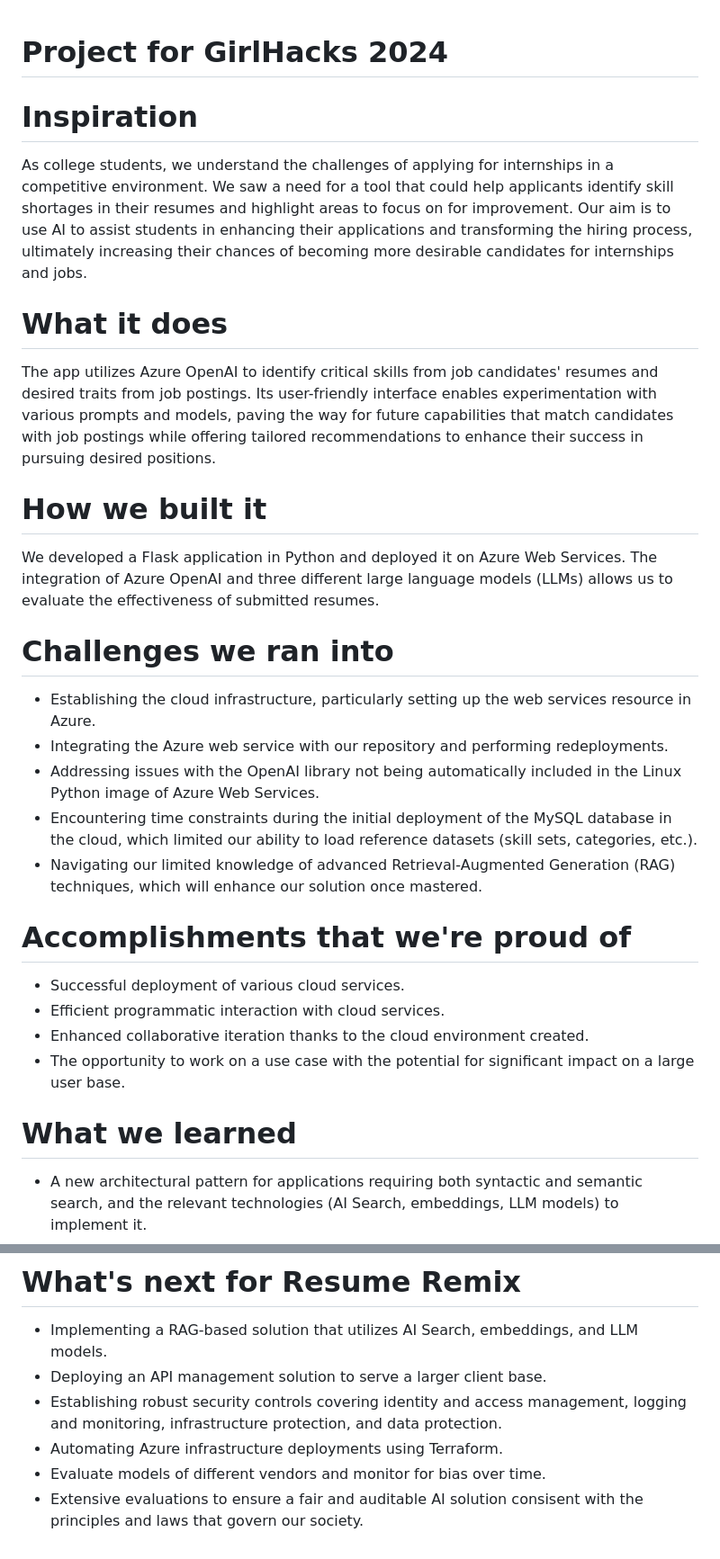
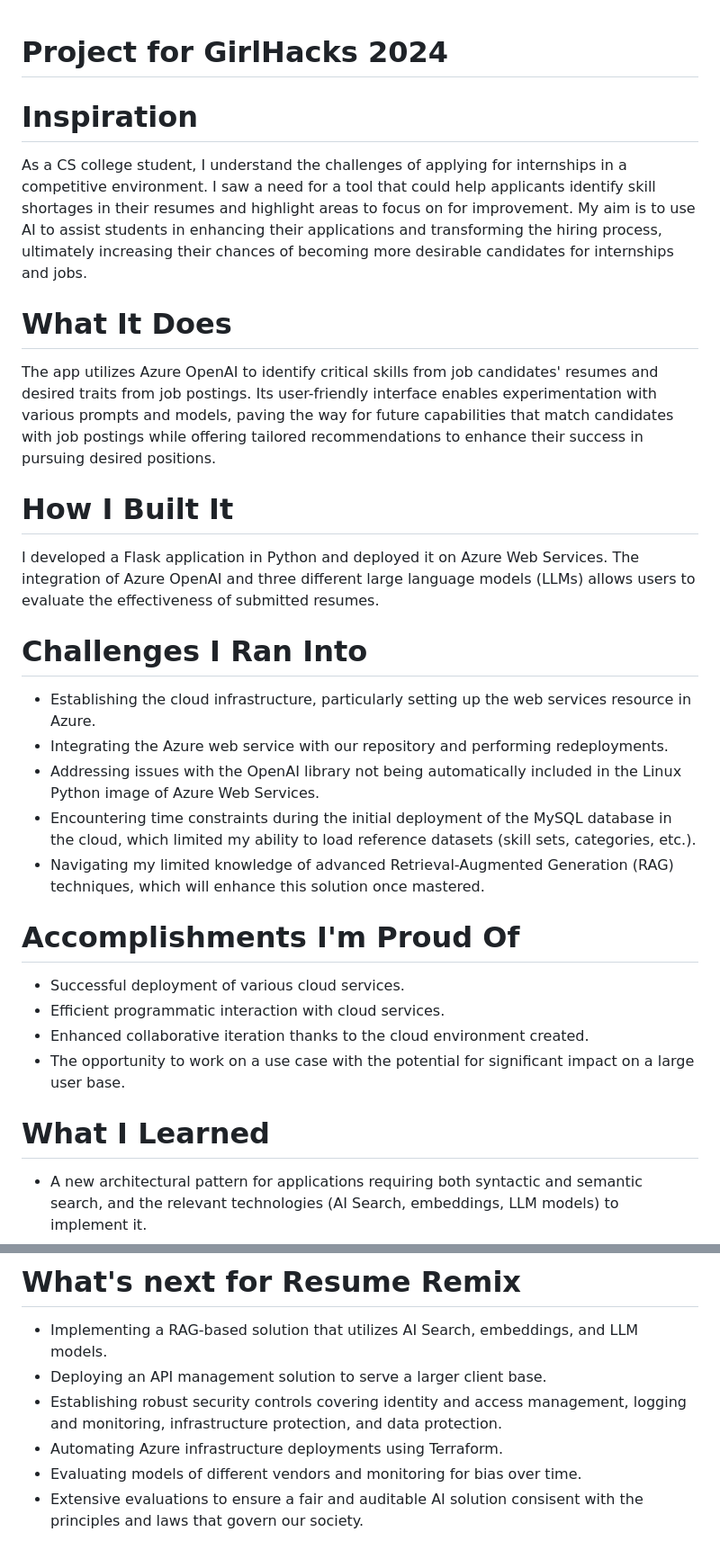
Before and after one commit to snic29/GirlHacks2024, a Markdown page: README.md, 2 parts joined by grey strips. Shown at 90% size. GitHub-like rendering.

```diff
--- a/README.md
+++ b/README.md
@@ -1,29 +1,28 @@
-
 # Project for GirlHacks 2024
 
 # Inspiration
-As college students, we understand the challenges of applying for internships in a competitive environment. We saw a need for a tool that could help applicants identify skill shortages in their resumes and highlight areas to focus on for improvement. Our aim is to use AI to assist students in enhancing their applications and transforming the hiring process, ultimately increasing their chances of becoming more desirable candidates for internships and jobs.
+As a CS college student, I understand the challenges of applying for internships in a competitive environment. I saw a need for a tool that could help applicants identify skill shortages in their resumes and highlight areas to focus on for improvement. My aim is to use AI to assist students in enhancing their applications and transforming the hiring process, ultimately increasing their chances of becoming more desirable candidates for internships and jobs.
 
-# What it does
+# What It Does
 The app utilizes Azure OpenAI to identify critical skills from job candidates' resumes and desired traits from job postings. Its user-friendly interface enables experimentation with various prompts and models, paving the way for future capabilities that match candidates with job postings while offering tailored recommendations to enhance their success in pursuing desired positions.
 
-# How we built it
-We developed a Flask application in Python and deployed it on Azure Web Services. The integration of Azure OpenAI and three different large language models (LLMs) allows us to evaluate the effectiveness of submitted resumes.
+# How I Built It
+I developed a Flask application in Python and deployed it on Azure Web Services. The integration of Azure OpenAI and three different large language models (LLMs) allows users to evaluate the effectiveness of submitted resumes.
 
-# Challenges we ran into
+# Challenges I Ran Into
 - Establishing the cloud infrastructure, particularly setting up the web services resource in Azure.
 - Integrating the Azure web service with our repository and performing redeployments.
 - Addressing issues with the OpenAI library not being automatically included in the Linux Python image of Azure Web Services.
-- Encountering time constraints during the initial deployment of the MySQL database in the cloud, which limited our ability to load reference datasets (skill sets, categories, etc.).
-- Navigating our limited knowledge of advanced Retrieval-Augmented Generation (RAG) techniques, which will enhance our solution once mastered.
+- Encountering time constraints during the initial deployment of the MySQL database in the cloud, which limited my ability to load reference datasets (skill sets, categories, etc.).
+- Navigating my limited knowledge of advanced Retrieval-Augmented Generation (RAG) techniques, which will enhance this solution once mastered.
 
-# Accomplishments that we're proud of
+# Accomplishments I'm Proud Of
 - Successful deployment of various cloud services.
 - Efficient programmatic interaction with cloud services.
 - Enhanced collaborative iteration thanks to the cloud environment created.
 - The opportunity to work on a use case with the potential for significant impact on a large user base.
 
-# What we learned
+# What I Learned
 - A new architectural pattern for applications requiring both syntactic and semantic search, and the relevant technologies (AI Search, embeddings, LLM models) to implement it.
 - Alternative deployment options for cloud applications beyond traditional virtual machines and containers.
 - Debugging techniques for Azure Web Application Services.
@@ -33,5 +32,5 @@ We developed a Flask application in Python and deployed it on Azure Web Services
 - Deploying an API management solution to serve a larger client base.
 - Establishing robust security controls covering identity and access management, logging and monitoring, infrastructure protection, and data protection.
 - Automating Azure infrastructure deployments using Terraform.
-- Evaluate models of different vendors and monitor for bias over time.
+- Evaluating models of different vendors and monitoring for bias over time.
 - Extensive evaluations to ensure a fair and auditable AI solution consisent with the principles and laws that govern our society.
```
